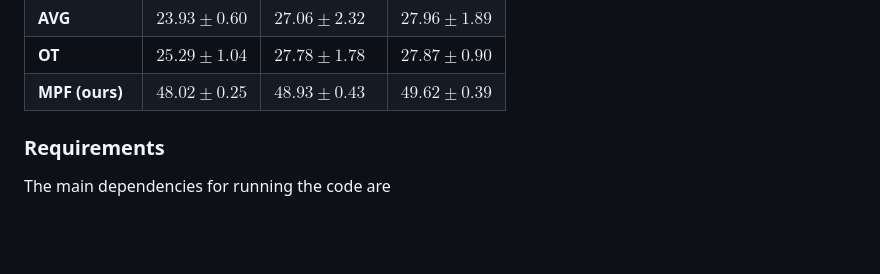
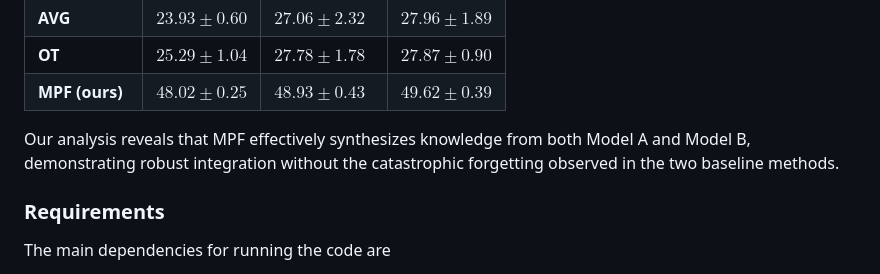
Before and after one commit to tanguy8001/continual-learning-via-model-merging, a Markdown page: README.md, the part around the change. Drawn GitHub-style; blank space fills up the shorter version.

```diff
--- a/README.md
+++ b/README.md
@@ -27,6 +27,8 @@ Our model merging results:
 | **AVG**        | $23.93 \pm 0.60$      | $27.06 \pm 2.32$      | $27.96 \pm 1.89$      |
 | **OT**         | $25.29 \pm 1.04$      | $27.78 \pm 1.78$      | $27.87 \pm 0.90$      |
 | **MPF (ours)** | **$48.02 \pm 0.25$**  | **$48.93 \pm 0.43$**  | **$49.62 \pm 0.39$**  |
+
+Our analysis reveals that MPF effectively synthesizes knowledge from both Model A and Model B, demonstrating robust integration without the catastrophic forgetting observed in the two baseline methods.
 
 ### Requirements
 
```
